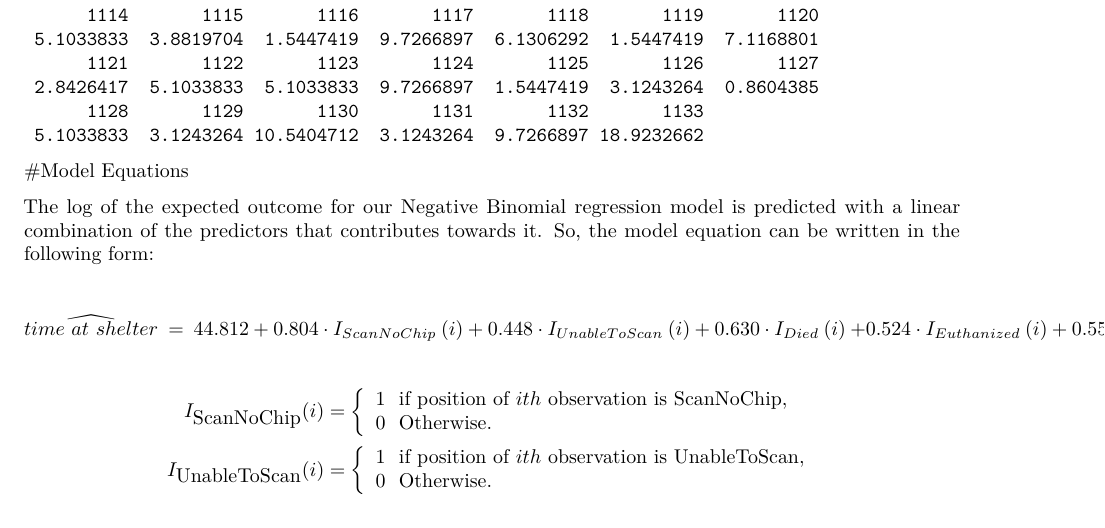
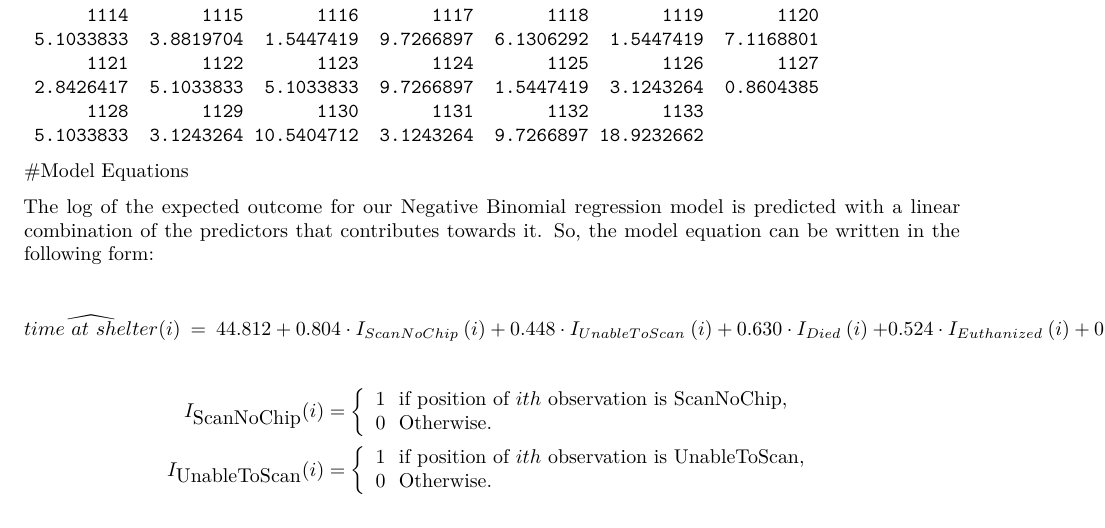
Before and after one commit to anushapanil/DAS2021-Group-18, an R Markdown document (Group_18.rmd): part of page 15 of 16, cut so that both start at the same text. Rendered offline with R 4.5, knitr and Pandoc, then LaTeX, with nearby package versions; code that draws random numbers runs with fixed seeds of ours; some code elsewhere in the file could not run offline; the gapminder table comes from the copy in Python's plotly package.

Commit message:
Update Group_18.rmd

```diff
--- a/Group_18.rmd
+++ b/Group_18.rmd
@@ -218,7 +218,7 @@ predict(n_binomial_model, type="response")
 
 The log of the expected outcome for our Negative Binomial regression model is predicted with a linear combination of the predictors that contributes towards it. So, the model equation can be written in the following form:
 
-$$\widehat{time~at~shelter} ~=~ 44.812 ~+~ 0.804~\cdot~ I_{ScanNoChip}~ (i) ~+~ 0.448 ~\cdot~ I_{UnableToScan}~ (i) ~+~
+$$ \widehat{time~at~shelter}(i) ~=~ 44.812 ~+~ 0.804~\cdot~ I_{ScanNoChip}~ (i) ~+~ 0.448 ~\cdot~ I_{UnableToScan}~ (i) ~+~
 0.630 ~\cdot~ I_{Died}~ (i) ~+~ \\
 0.524 ~\cdot~ I_{Euthanized}~ (i) ~+~ 0.555 ~\cdot~ I_{Foster}~ (i) ~+~ 0.158 ~\cdot~ I_{ReturnedToOwner}~ (i) ~+~ 0.165 ~\cdot~ I_{OwnerSurrender}~ (i) ~+~ 0.269 ~\cdot~ I_{Stray}~ (i)$$
 
```
